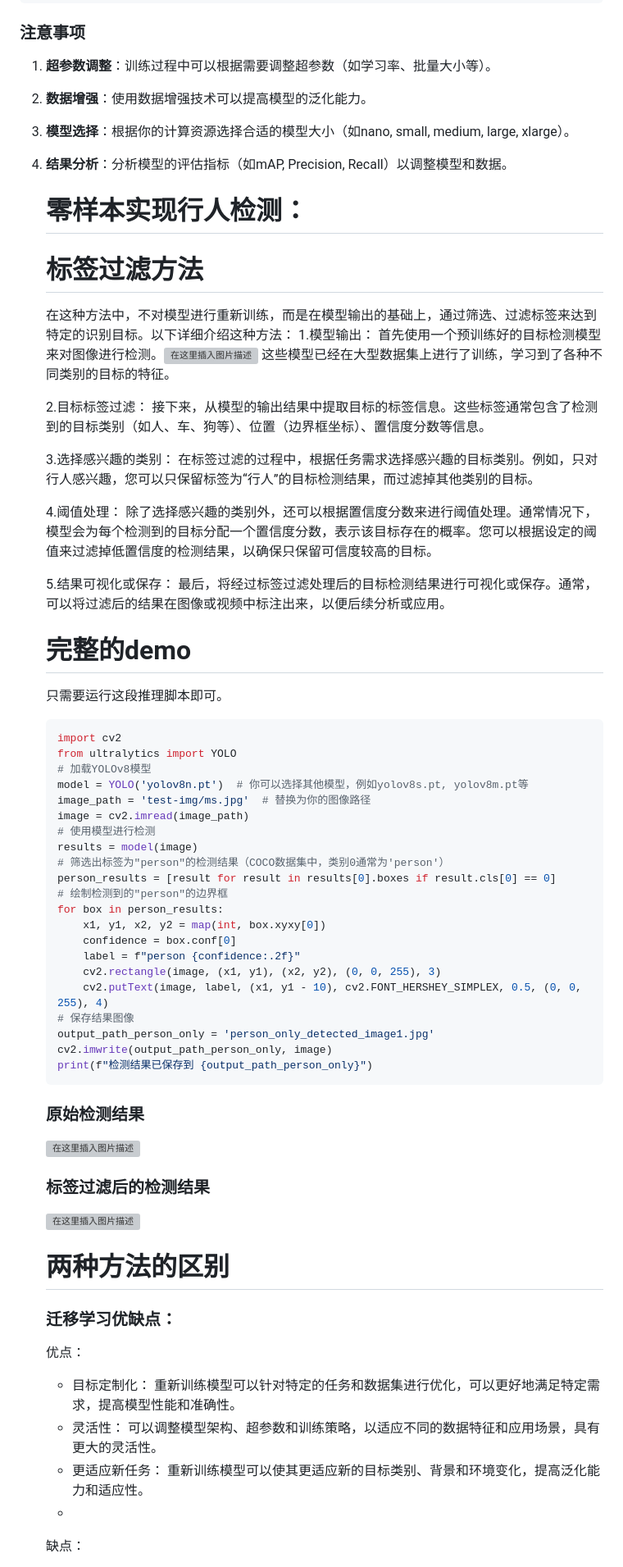
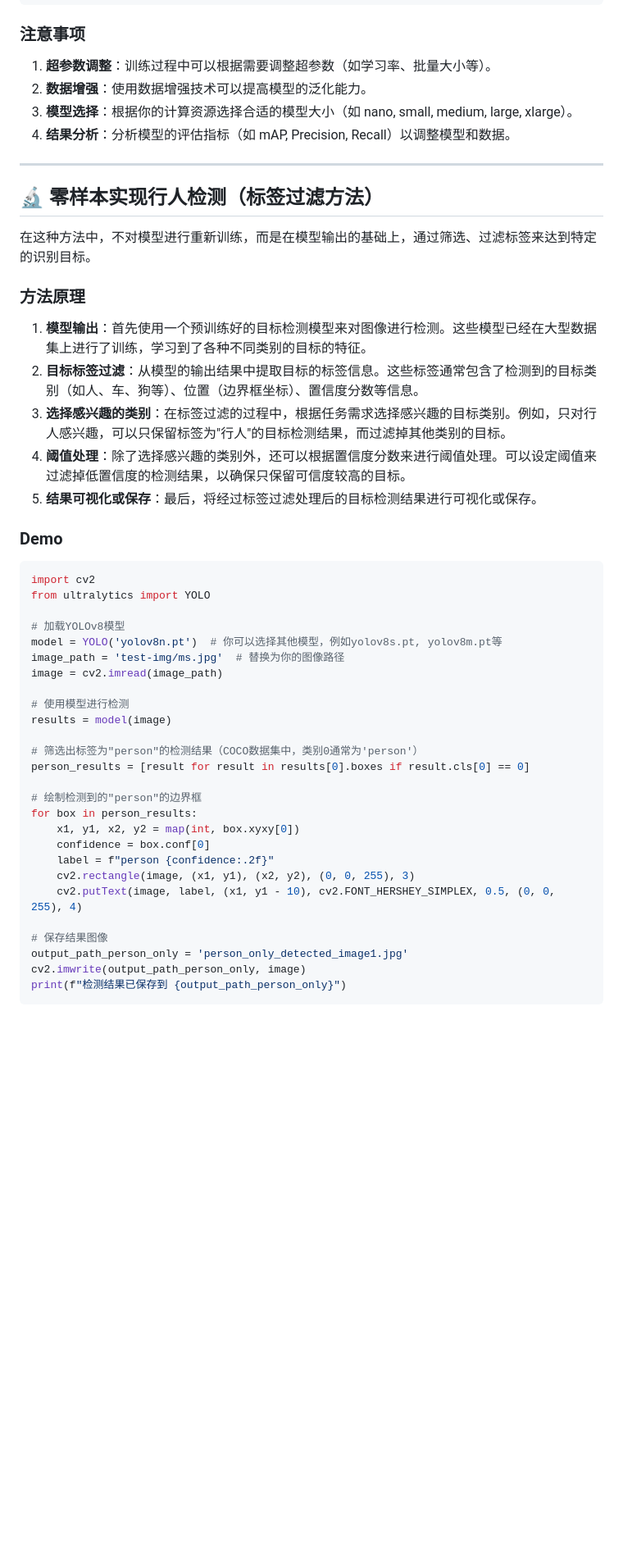
Before and after one commit to 111wukong/pedestrian-detection-yoloV8, a Markdown page: readme.md, the part around one of its changes. Shown at 82% size. Rendered like a GitHub page; blank space fills up the shorter version; grey boxes are pictures that could not be loaded.

````diff
--- a/readme.md
+++ b/readme.md
@@ -120,65 +179,52 @@ results.save('path/to/save')  # 保存检测结果
 ### 注意事项
 
 1. **超参数调整**：训练过程中可以根据需要调整超参数（如学习率、批量大小等）。
+2. **数据增强**：使用数据增强技术可以提高模型的泛化能力。
+3. **模型选择**：根据你的计算资源选择合适的模型大小（如 nano, small, medium, large, xlarge）。
+4. **结果分析**：分析模型的评估指标（如 mAP, Precision, Recall）以调整模型和数据。
 
-2. **数据增强**：使用数据增强技术可以提高模型的泛化能力。
+---
 
-3. **模型选择**：根据你的计算资源选择合适的模型大小（如nano, small, medium, large, xlarge）。
+## 🔬 零样本实现行人检测（标签过滤方法）
 
-4. **结果分析**：分析模型的评估指标（如mAP, Precision, Recall）以调整模型和数据。
+在这种方法中，不对模型进行重新训练，而是在模型输出的基础上，通过筛选、过滤标签来达到特定的识别目标。
 
-   # 零样本实现行人检测：
+### 方法原理
 
-   # 标签过滤方法
-   在这种方法中，不对模型进行重新训练，而是在模型输出的基础上，通过筛选、过滤标签来达到特定的识别目标。以下详细介绍这种方法：
-   1.模型输出： 首先使用一个预训练好的目标检测模型来对图像进行检测。![在这里插入图片描述](https://img-blog.csdnimg.cn/direct/55bdb7f583ba450bb9712ec2557e1d1b.png)
-   这些模型已经在大型数据集上进行了训练，学习到了各种不同类别的目标的特征。
+1. **模型输出**：首先使用一个预训练好的目标检测模型来对图像进行检测。这些模型已经在大型数据集上进行了训练，学习到了各种不同类别的目标的特征。
+2. **目标标签过滤**：从模型的输出结果中提取目标的标签信息。这些标签通常包含了检测到的目标类别（如人、车、狗等）、位置（边界框坐标）、置信度分数等信息。
+3. **选择感兴趣的类别**：在标签过滤的过程中，根据任务需求选择感兴趣的目标类别。例如，只对行人感兴趣，可以只保留标签为"行人"的目标检测结果，而过滤掉其他类别的目标。
+4. **阈值处理**：除了选择感兴趣的类别外，还可以根据置信度分数来进行阈值处理。可以设定阈值来过滤掉低置信度的检测结果，以确保只保留可信度较高的目标。
+5. **结果可视化或保存**：最后，将经过标签过滤处理后的目标检测结果进行可视化或保存。
 
-   2.目标标签过滤： 接下来，从模型的输出结果中提取目标的标签信息。这些标签通常包含了检测到的目标类别（如人、车、狗等）、位置（边界框坐标）、置信度分数等信息。
+### Demo
 
-   3.选择感兴趣的类别： 在标签过滤的过程中，根据任务需求选择感兴趣的目标类别。例如，只对行人感兴趣，您可以只保留标签为“行人”的目标检测结果，而过滤掉其他类别的目标。
+```python
+import cv2
+from ultralytics import YOLO
 
-   4.阈值处理： 除了选择感兴趣的类别外，还可以根据置信度分数来进行阈值处理。通常情况下，模型会为每个检测到的目标分配一个置信度分数，表示该目标存在的概率。您可以根据设定的阈值来过滤掉低置信度的检测结果，以确保只保留可信度较高的目标。
+# 加载YOLOv8模型
+model = YOLO('yolov8n.pt')  # 你可以选择其他模型，例如yolov8s.pt, yolov8m.pt等
+image_path = 'test-img/ms.jpg'  # 替换为你的图像路径
+image = cv2.imread(image_path)
 
-   5.结果可视化或保存： 最后，将经过标签过滤处理后的目标检测结果进行可视化或保存。通常，可以将过滤后的结果在图像或视频中标注出来，以便后续分析或应用。
-   # 完整的demo
-   只需要运行这段推理脚本即可。
+# 使用模型进行检测
+results = model(image)
 
-   ```bash
-   import cv2
-   from ultralytics import YOLO
-   # 加载YOLOv8模型
-   model = YOLO('yolov8n.pt')  # 你可以选择其他模型，例如yolov8s.pt, yolov8m.pt等
-   image_path = 'test-img/ms.jpg'  # 替换为你的图像路径
-   image = cv2.imread(image_path)
-   # 使用模型进行检测
-   results = model(image)
-   # 筛选出标签为"person"的检测结果（COCO数据集中，类别0通常为'person'）
-   person_results = [result for result in results[0].boxes if result.cls[0] == 0]
-   # 绘制检测到的"person"的边界框
-   for box in person_results:
-       x1, y1, x2, y2 = map(int, box.xyxy[0])
-       confidence = box.conf[0]
-       label = f"person {confidence:.2f}"
-       cv2.rectangle(image, (x1, y1), (x2, y2), (0, 0, 255), 3)
-       cv2.putText(image, label, (x1, y1 - 10), cv2.FONT_HERSHEY_SIMPLEX, 0.5, (0, 0, 255), 4)
-   # 保存结果图像
-   output_path_person_only = 'person_only_detected_image1.jpg'
-   cv2.imwrite(output_path_person_only, image)
-   print(f"检测结果已保存到 {output_path_person_only}")
-   ```
-   ### 原始检测结果
-   ![在这里插入图片描述](https://img-blog.csdnimg.cn/direct/7571d087db3240dc9a0feea3a0bbf9dd.jpeg)
-   ### 标签过滤后的检测结果
-   ![在这里插入图片描述](https://img-blog.csdnimg.cn/direct/ba9edbf3e4c14e278b2fcc2613b36d2b.jpeg)
-   # 两种方法的区别
-   ### 迁移学习优缺点：
+# 筛选出标签为"person"的检测结果（COCO数据集中，类别0通常为'person'）
+person_results = [result for result in results[0].boxes if result.cls[0] == 0]
 
-   优点：
+# 绘制检测到的"person"的边界框
+for box in person_results:
+    x1, y1, x2, y2 = map(int, box.xyxy[0])
+    confidence = box.conf[0]
+    label = f"person {confidence:.2f}"
+    cv2.rectangle(image, (x1, y1), (x2, y2), (0, 0, 255), 3)
+    cv2.putText(image, label, (x1, y1 - 10), cv2.FONT_HERSHEY_SIMPLEX, 0.5, (0, 0, 255), 4)
 
-   - 目标定制化： 重新训练模型可以针对特定的任务和数据集进行优化，可以更好地满足特定需求，提高模型性能和准确性。
-   - 灵活性： 可以调整模型架构、超参数和训练策略，以适应不同的数据特征和应用场景，具有更大的灵活性。
-   - 更适应新任务： 重新训练模型可以使其更适应新的目标类别、背景和环境变化，提高泛化能力和适应性。
-   -
-   缺点：
+# 保存结果图像
+output_path_person_only = 'person_only_detected_image1.jpg'
+cv2.imwrite(output_path_person_only, image)
+print(f"检测结果已保存到 {output_path_person_only}")
+```
 
````
Also changed, not shown: other parts of readme.md (+114 -42 lines).
